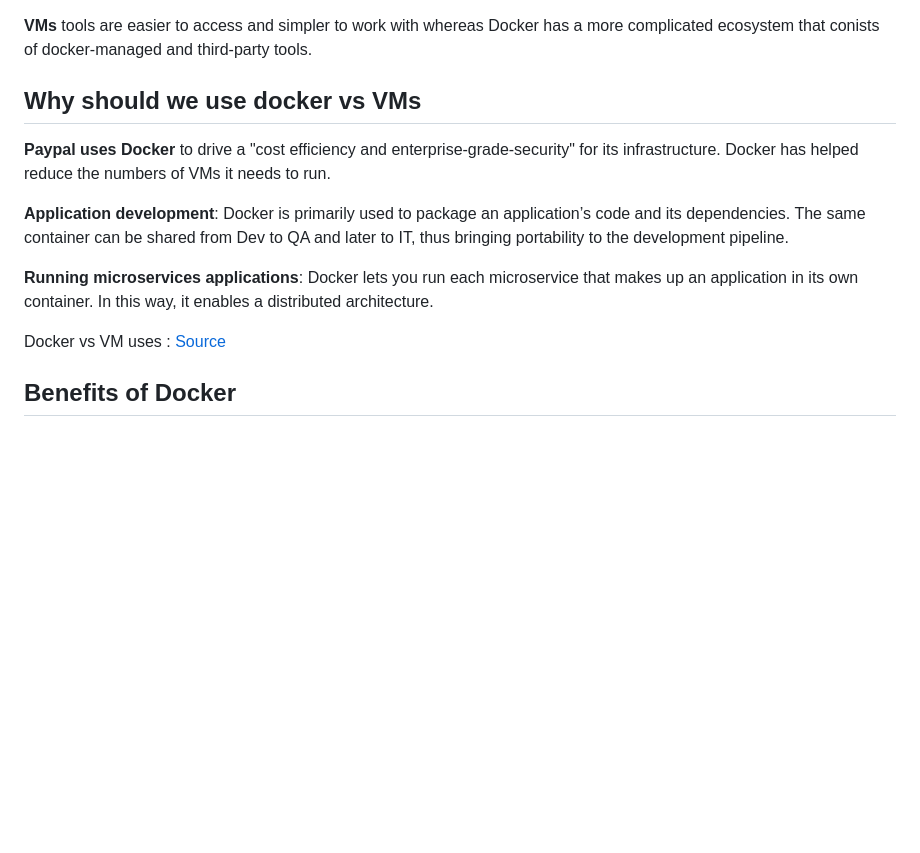
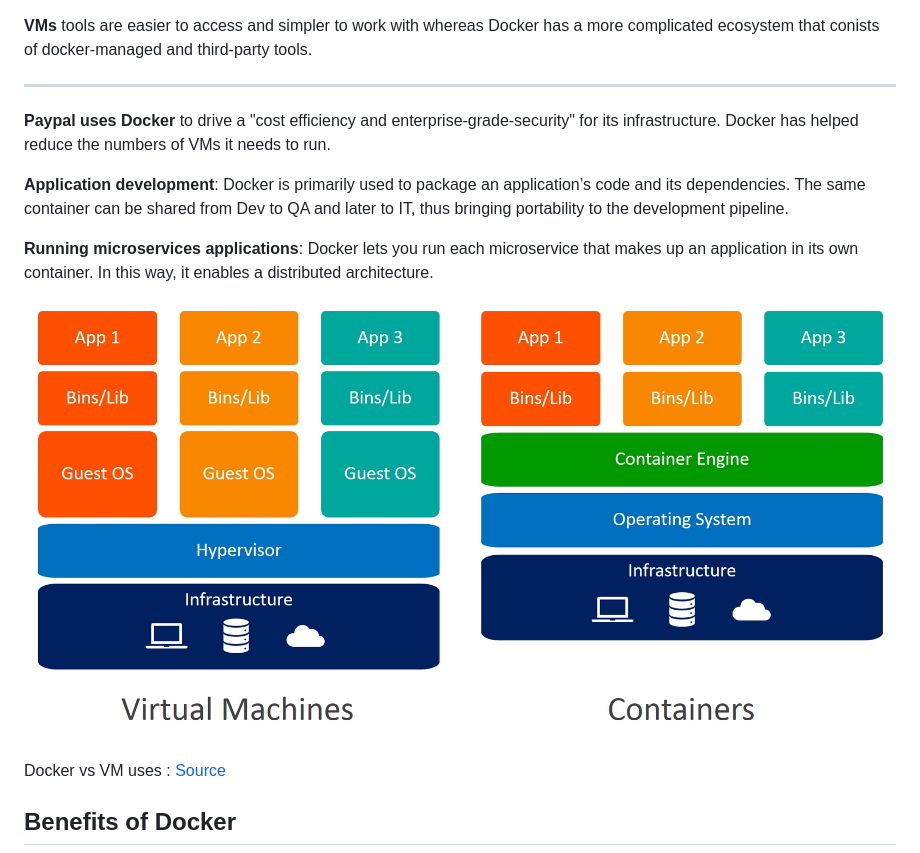
Before and after one commit to mueed-shah/eng89_docker, a Markdown page: README.md, the part around the change printed below. GitHub-like rendering; pictures changed too: contrainer-vs-vm.jpg (added); blank space fills up the shorter version.

Commit message:
diagram

```diff
--- a/README.md
+++ b/README.md
@@ -8,8 +8,7 @@ Docker is an open platform that is used for running applications and packaging t
 
 **VMs** tools are easier to access and simpler to work with whereas Docker has a more complicated ecosystem that conists of docker-managed and third-party tools.
 
-
-<h2> Why should we use docker vs VMs </h2>
+<hr>
 
 **Paypal uses Docker** to drive a "cost efficiency and enterprise-grade-security" for its infrastructure. Docker has helped reduce the numbers of VMs it needs to run.
 
@@ -17,6 +16,8 @@ Docker is an open platform that is used for running applications and packaging t
 
 **Running microservices applications**: Docker lets you run each microservice that makes up an application in its own container. In this way, it enables a distributed architecture.
 
+![diagram](contrainer-vs-vm.jpg)
+
 Docker vs VM uses : [Source](https://www.aquasec.com/cloud-native-academy/docker-container/docker-containers-vs-virtual-machines/)
 
 
```
Also changed, not shown: other parts of README.md (+6 -0 lines), benefits-of-docker.png (added).
